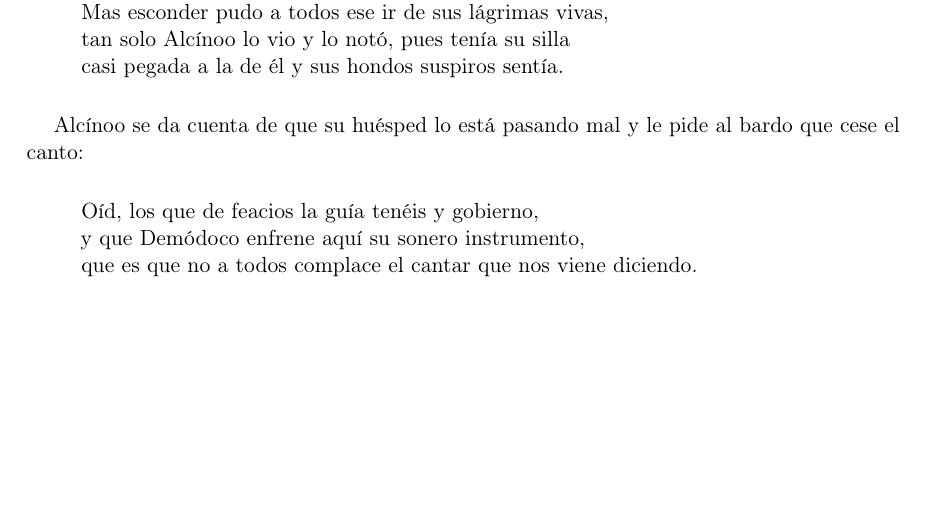
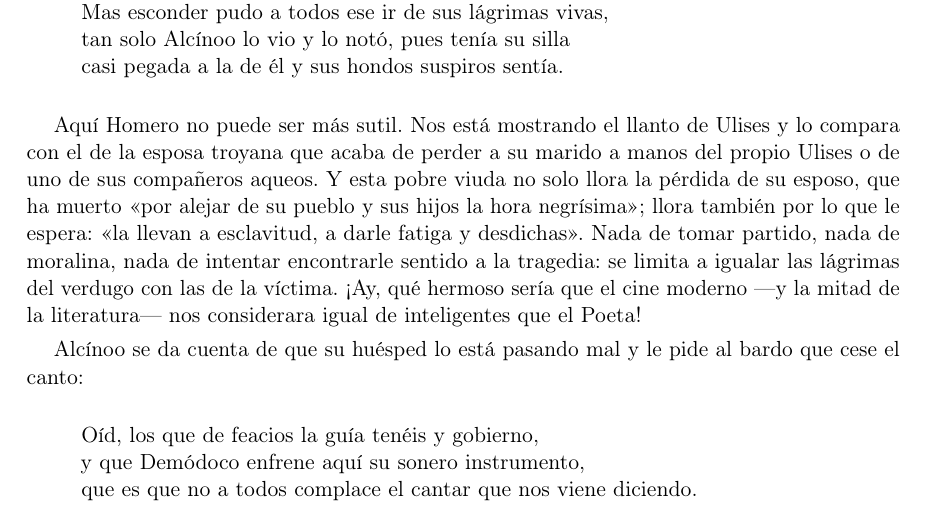
Before and after one commit to jjgomezcadenas/LeerLaOdisea, a LaTeX document (odisea6_esqueria.tex): part of page 6 of 10, cut so that both start at the same text, the shorter picture padded with empty space. Compiled offline with pdfLaTeX.

Commit message:
Odisea sexta parte (Esqueria): comentario del símil de la esposa troyana; pdf y docx actualizados
Co-Authored-By: Claude Fable 5 <noreply@anthropic.com>

```diff
--- a/odisea6_esqueria.tex
+++ b/odisea6_esqueria.tex
@@ -277,6 +277,9 @@ tan solo Alcínoo lo vio y lo notó, pues tenía su silla\\
 casi pegada a la de él y sus hondos suspiros sentía.
 \end{verse}
 
+Aquí Homero no puede ser más sutil. Nos está mostrando el llanto de Ulises y lo compara con el de la esposa troyana que acaba de perder a su marido a manos del propio Ulises o de uno de sus compañeros aqueos. Y esta pobre viuda no solo llora la pérdida de su esposo, que ha muerto «por alejar de su pueblo y sus hijos la hora negrísima»; llora también por lo que le espera: «la llevan a esclavitud, a darle fatiga y desdichas». Nada de tomar partido, nada de moralina, nada de intentar encontrarle sentido a la tragedia: se limita a igualar las lágrimas del verdugo con las de la víctima. ¡Ay, qué hermoso sería que el cine moderno ---y la mitad de la literatura--- nos considerara igual de inteligentes que el Poeta!
+
+
 Alcínoo se da cuenta de que su huésped lo está pasando mal y le pide al bardo que cese el canto:
 
 \begin{verse}
```
Also changed, not shown: odisea6_esqueria.pdf, 1 other file.
